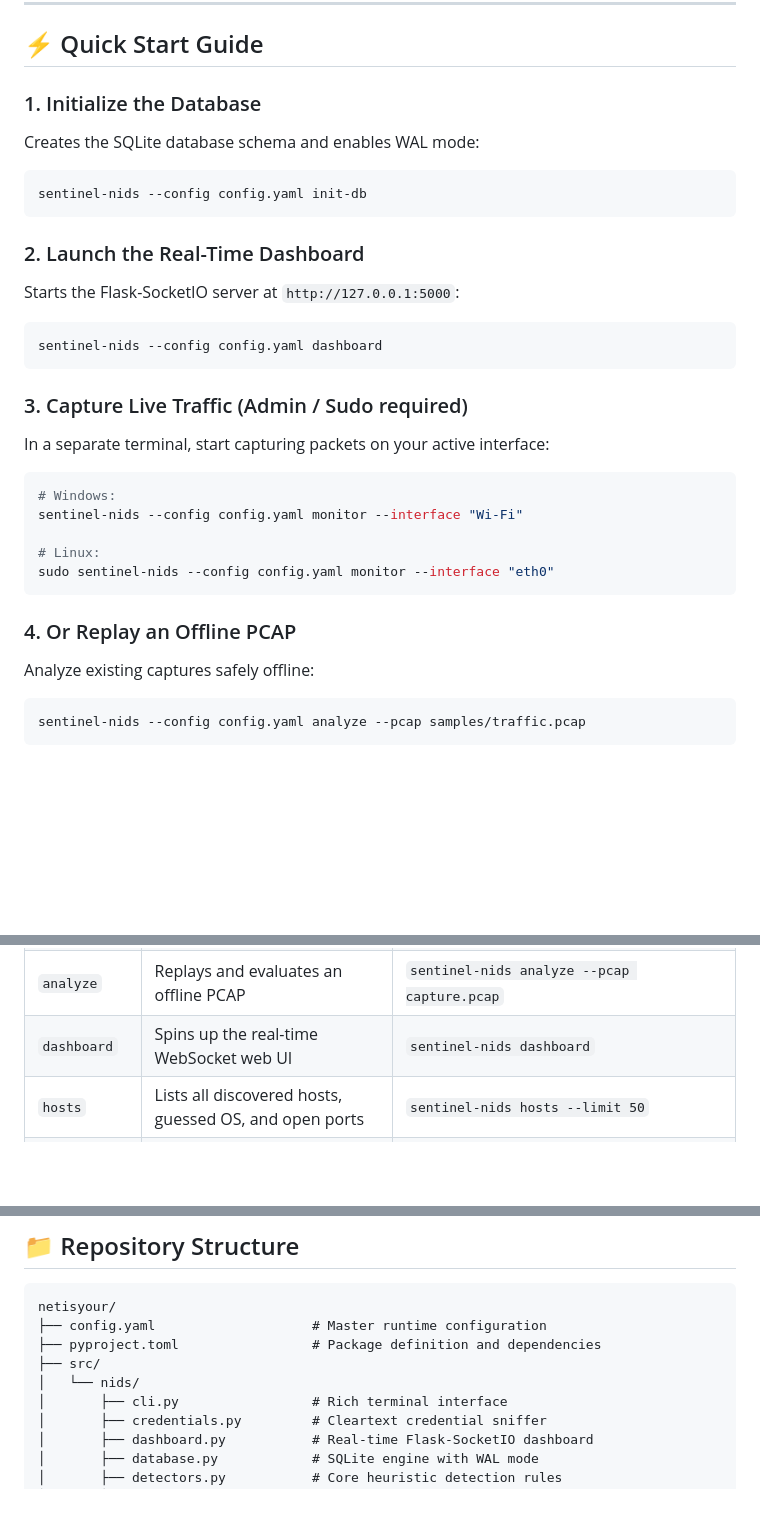
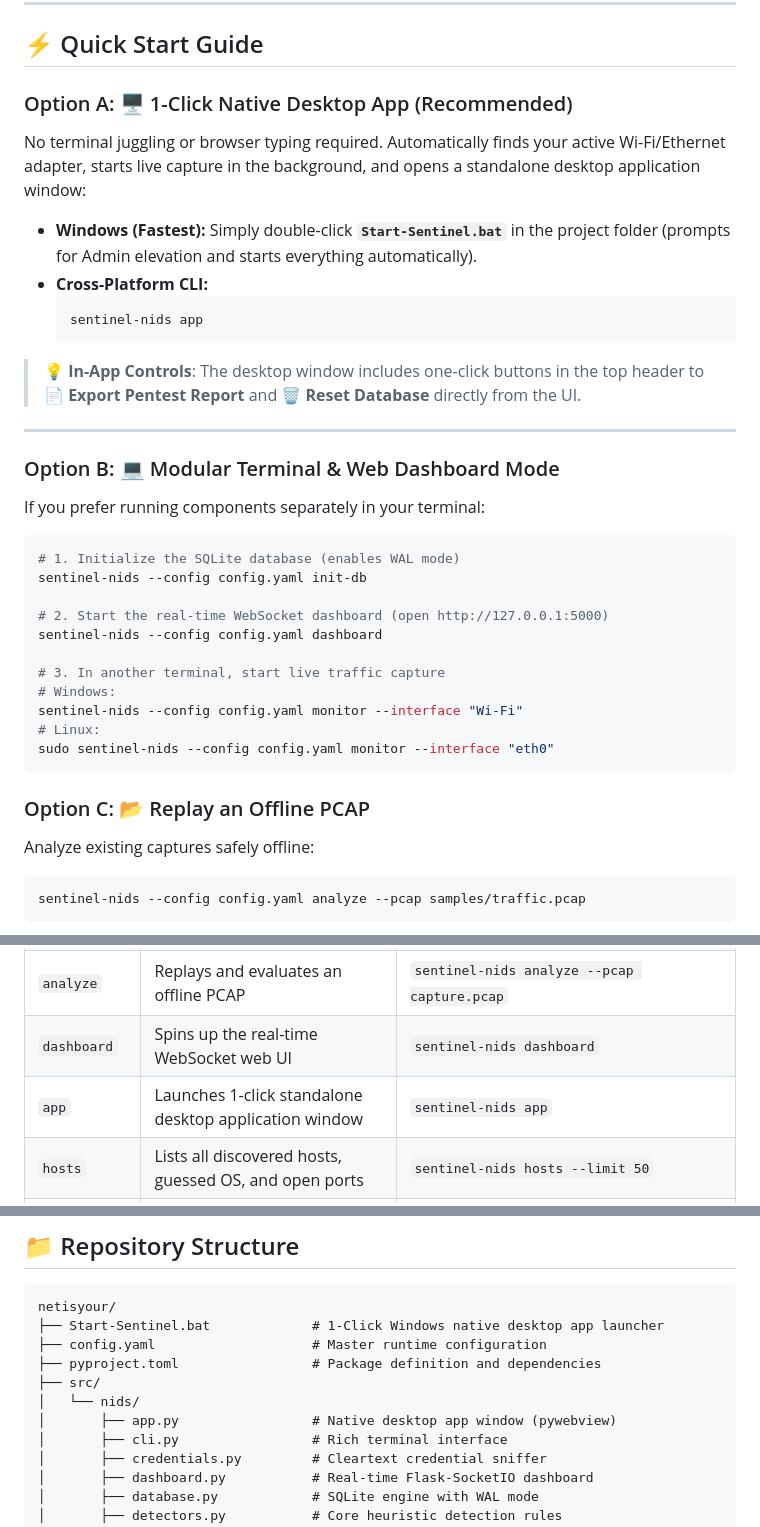
Before and after one commit to tarunharitas/netisyour, a Markdown page: README.md, 3 parts joined by grey strips. Drawn GitHub-style; blank space fills up the shorter version.

Commit message:
docs: document 1-click desktop app mode and launcher in README

````diff
--- a/README.md
+++ b/README.md
@@ -121,29 +121,37 @@ python -m unittest discover -s tests -v
 
 ## ⚡ Quick Start Guide
 
-### 1. Initialize the Database
-Creates the SQLite database schema and enables WAL mode:
+### Option A: 🖥️ 1-Click Native Desktop App (Recommended)
+No terminal juggling or browser typing required. Automatically finds your active Wi-Fi/Ethernet adapter, starts live capture in the background, and opens a standalone desktop application window:
+
+* **Windows (Fastest):** Simply double-click **`Start-Sentinel.bat`** in the project folder (prompts for Admin elevation and starts everything automatically).
+* **Cross-Platform CLI:**
+  ```bash
+  sentinel-nids app
+  ```
+
+> 💡 **In-App Controls**: The desktop window includes one-click buttons in the top header to **📄 Export Pentest Report** and **🗑️ Reset Database** directly from the UI.
+
+---
+
+### Option B: 💻 Modular Terminal & Web Dashboard Mode
+If you prefer running components separately in your terminal:
+
 ```bash
+# 1. Initialize the SQLite database (enables WAL mode)
 sentinel-nids --config config.yaml init-db
-```
 
-### 2. Launch the Real-Time Dashboard
-Starts the Flask-SocketIO server at `http://127.0.0.1:5000`:
-```bash
+# 2. Start the real-time WebSocket dashboard (open http://127.0.0.1:5000)
 sentinel-nids --config config.yaml dashboard
-```
 
-### 3. Capture Live Traffic (Admin / Sudo required)
-In a separate terminal, start capturing packets on your active interface:
-```bash
+# 3. In another terminal, start live traffic capture
 # Windows:
 sentinel-nids --config config.yaml monitor --interface "Wi-Fi"
-
 # Linux:
 sudo sentinel-nids --config config.yaml monitor --interface "eth0"
 ```
 
-### 4. Or Replay an Offline PCAP
+### Option C: 📂 Replay an Offline PCAP
 Analyze existing captures safely offline:
 ```bash
 sentinel-nids --config config.yaml analyze --pcap samples/traffic.pcap
@@ -161,6 +169,7 @@ Sentinel NIDS v2.0 features a rich terminal interface with formatted tables, pro
 | `monitor` | Captures and analyzes live traffic | `sentinel-nids monitor --interface "Wi-Fi" --count 500` |
 | `analyze` | Replays and evaluates an offline PCAP | `sentinel-nids analyze --pcap capture.pcap` |
 | `dashboard`| Spins up the real-time WebSocket web UI | `sentinel-nids dashboard` |
+| `app` | Launches 1-click standalone desktop application window | `sentinel-nids app` |
 | `hosts` | Lists all discovered hosts, guessed OS, and open ports | `sentinel-nids hosts --limit 50` |
 | `sessions` | Displays active and completed TCP sessions | `sentinel-nids sessions --state ESTABLISHED` |
 | `alerts` | Queries detected security alerts | `sentinel-nids alerts --severity high --status new` |
@@ -237,10 +246,12 @@ notifications:
 
 ```
 netisyour/
+├── Start-Sentinel.bat             # 1-Click Windows native desktop app launcher
 ├── config.yaml                    # Master runtime configuration
 ├── pyproject.toml                 # Package definition and dependencies
 ├── src/
 │   └── nids/
+│       ├── app.py                 # Native desktop app window (pywebview)
 │       ├── cli.py                 # Rich terminal interface
 │       ├── credentials.py         # Cleartext credential sniffer
 │       ├── dashboard.py           # Real-time Flask-SocketIO dashboard
````
